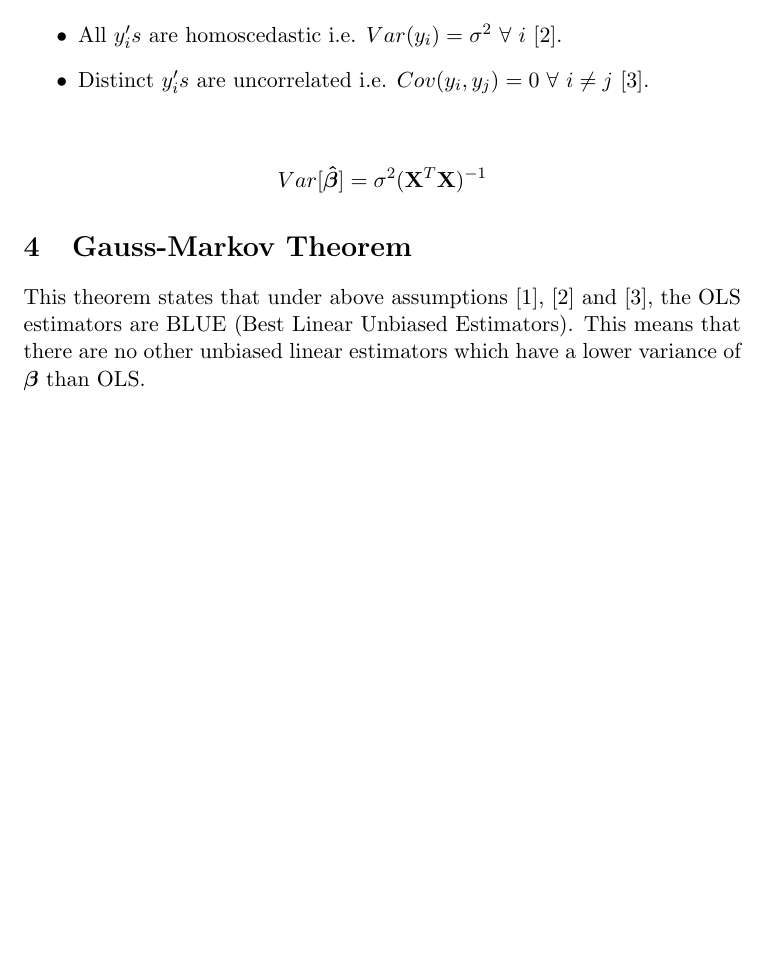
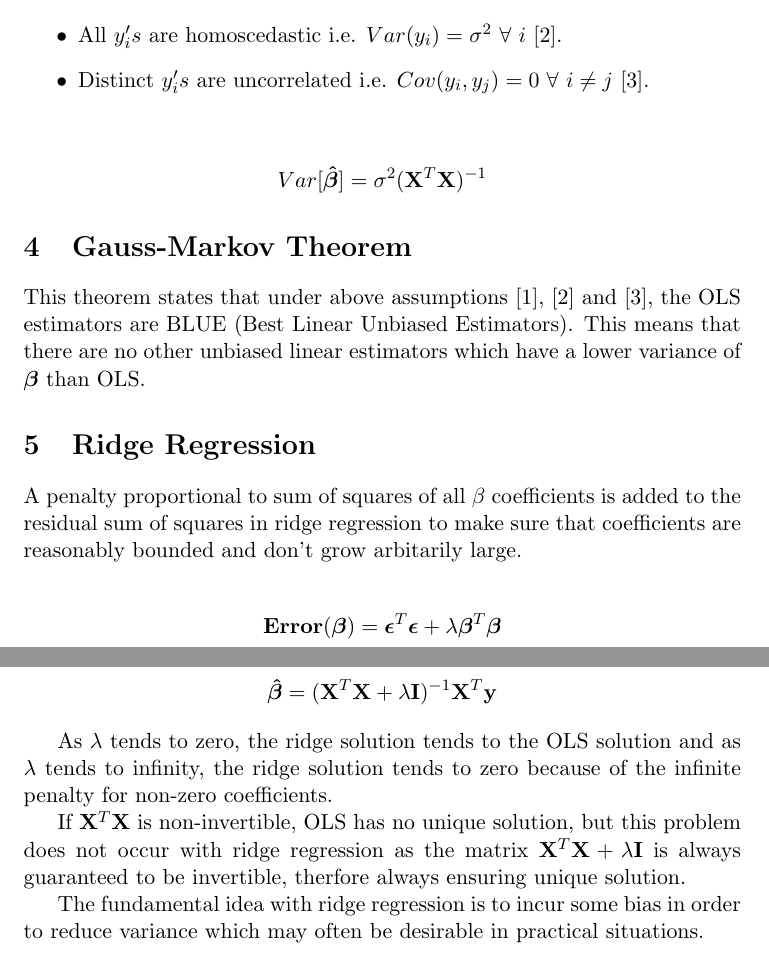
Before and after one commit to singaurav/machine-learning-notes, a LaTeX document (Linear Regression/Linear Regression.tex): part of page 6 of 6 before the commit and two parts of pages 6 and 7 of 7 after it, the two joined at a grey line, cut so that both start at the same text, the shorter picture padded with empty space. Compiled offline with pdfLaTeX.

Commit message:
Add ridge regression.

```diff
--- a/Linear Regression/Linear Regression.tex
+++ b/Linear Regression/Linear Regression.tex
@@ -250,4 +250,26 @@ Assume that $Var[\mathbf{v}] = \sigma^2\mathbf{I}$. This is same as saying that,
 
 This theorem states that under above assumptions [1], [2] and [3], the OLS estimators are BLUE (Best Linear Unbiased Estimators). This means that there are no other unbiased linear estimators which have a lower variance of $\boldsymbol{\beta}$ than OLS.
 
+\section{Ridge Regression}
+
+A penalty proportional to sum of squares of all $\beta$ coefficients is added to the residual sum of squares in ridge regression to make sure that coefficients are reasonably bounded and don't grow arbitarily large.
+
+\begin{align*}
+	\mathbf{Error}(\boldsymbol{\beta}) & = \boldsymbol{\epsilon}^T\boldsymbol{\epsilon} + \lambda\boldsymbol{\beta}^T\boldsymbol{\beta}
+\end{align*}
+
+The solution to the above ridge regression problem is given below,
+
+
+\begin{align*}
+	\boldsymbol{\hat{\beta}} & = (\mathbf{X}^T\mathbf{X} + \lambda\mathbf{I})^{-1}\mathbf{X}^T\mathbf{y}
+\end{align*}
+
+As $\lambda$ tends to zero, the ridge solution tends to the OLS solution and as $\lambda$ tends to infinity, the ridge solution tends to zero because of the infinite penalty for non-zero coefficients.
+
+If $\mathbf{X}^T\mathbf{X}$ is non-invertible, OLS has no unique solution, but this problem does not occur with ridge regression as the matrix $\mathbf{X}^T\mathbf{X} + \lambda\mathbf{I}$ is always guaranteed to be invertible, therfore always ensuring unique solution.
+
+The fundamental idea with ridge regression is to incur some bias in order to reduce variance which may often be desirable in practical situations.
+
+
 \end{document}
```
Also changed, not shown: Linear Regression/Linear Regression.pdf.
